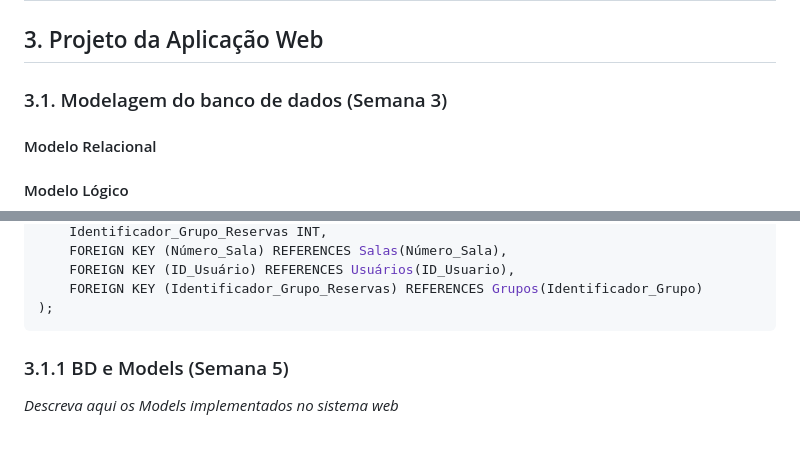
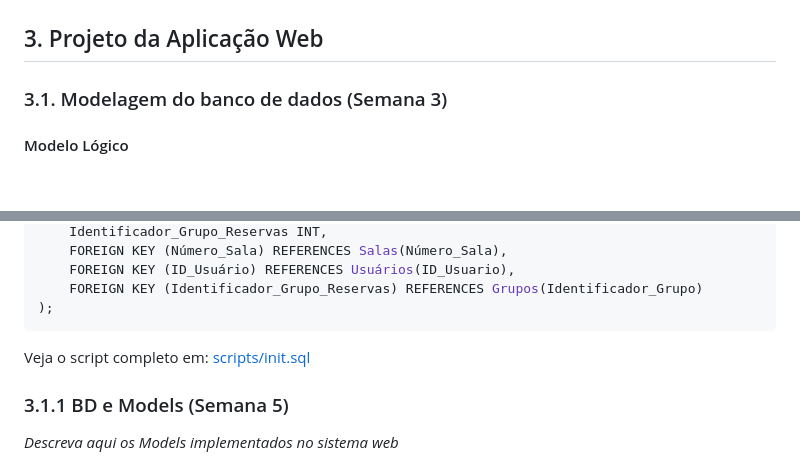
Before and after one commit to joaoaraujo2006/InteliSpace, a Markdown page: documentos/PI-WAD.md, 2 parts joined by grey strips. GitHub-like rendering; blank space fills up the shorter version.

````diff
--- a/documentos/PI-WAD.md
+++ b/documentos/PI-WAD.md
@@ -96,7 +96,6 @@ Critérios INVEST | Independente: Não necessariamente, já que depende que o us
 
 ### 3.1. Modelagem do banco de dados  (Semana 3)
 
-#### Modelo Relacional
 #### Modelo Lógico
 
 <img src='../assets/wad/ModeloLogico.png'/>
@@ -177,6 +174,8 @@ CREATE TABLE Reservas (
     FOREIGN KEY (Identificador_Grupo_Reservas) REFERENCES Grupos(Identificador_Grupo)
 );
 ```
+
+Veja o script completo em: [scripts/init.sql](../scripts/init.sql)
 
 ### 3.1.1 BD e Models (Semana 5)
 *Descreva aqui os Models implementados no sistema web*
````
Also changed, not shown: other parts of documentos/PI-WAD.md (+0 -2 lines), PI-WAD.md (deleted, +0 -159 lines).
